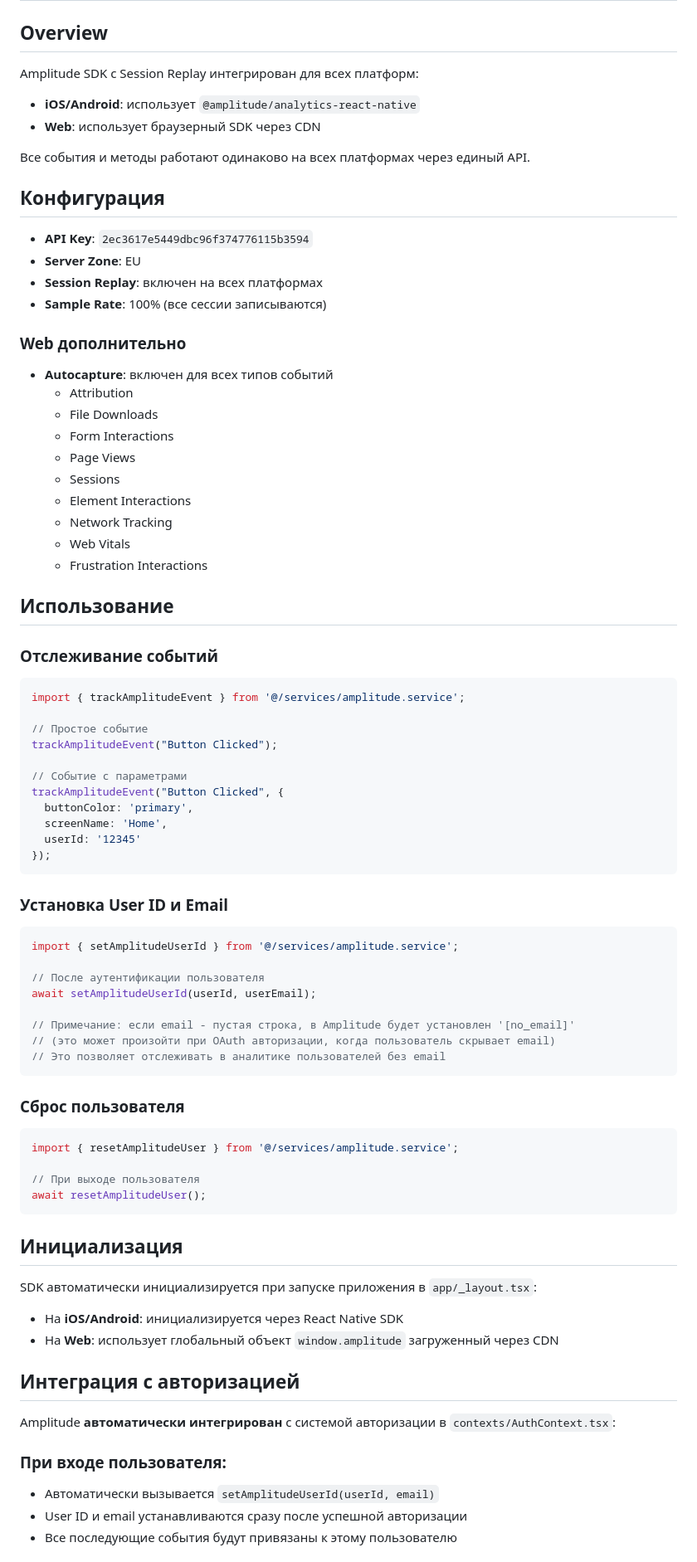
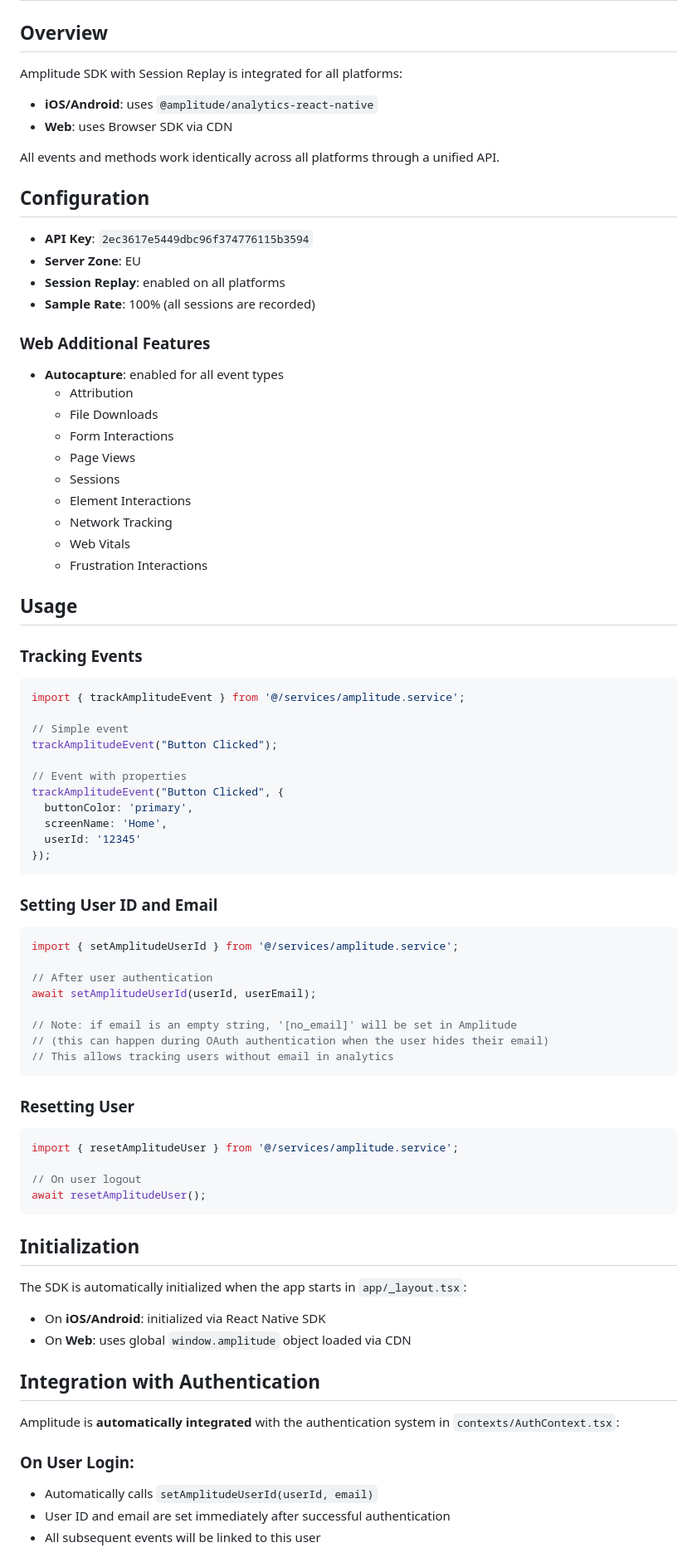
Before and after one commit to ozma-io/boss-app, a Markdown page: docs/amplitude-integration.md, the part around the change printed below. Shown: that part at 83% size. Drawn GitHub-style.

````diff
--- a/docs/amplitude-integration.md
+++ b/docs/amplitude-integration.md
@@ -2,21 +2,21 @@
 
 ## Overview
 
-Amplitude SDK с Session Replay интегрирован для всех платформ:
-- **iOS/Android**: использует `@amplitude/analytics-react-native`
-- **Web**: использует браузерный SDK через CDN
+Amplitude SDK with Session Replay is integrated for all platforms:
+- **iOS/Android**: uses `@amplitude/analytics-react-native`
+- **Web**: uses Browser SDK via CDN
 
-Все события и методы работают одинаково на всех платформах через единый API.
+All events and methods work identically across all platforms through a unified API.
 
-## Конфигурация
+## Configuration
 
 - **API Key**: `2ec3617e5449dbc96f374776115b3594`
 - **Server Zone**: EU
-- **Session Replay**: включен на всех платформах
-- **Sample Rate**: 100% (все сессии записываются)
+- **Session Replay**: enabled on all platforms
+- **Sample Rate**: 100% (all sessions are recorded)
 
-### Web дополнительно
-- **Autocapture**: включен для всех типов событий
+### Web Additional Features
+- **Autocapture**: enabled for all event types
   - Attribution
   - File Downloads
   - Form Interactions
@@ -27,17 +27,17 @@ Amplitude SDK с Session Replay интегрирован для всех пла
   - Web Vitals
   - Frustration Interactions
 
-## Использование
+## Usage
 
-### Отслеживание событий
+### Tracking Events
 
 ```typescript
 import { trackAmplitudeEvent } from '@/services/amplitude.service';
 
-// Простое событие
+// Simple event
 trackAmplitudeEvent("Button Clicked");
 
-// Событие с параметрами
+// Event with properties
 trackAmplitudeEvent("Button Clicked", {
   buttonColor: 'primary',
   screenName: 'Home',
@@ -45,41 +45,41 @@ trackAmplitudeEvent("Button Clicked", {
 });
 ```
 
-### Установка User ID и Email
+### Setting User ID and Email
 
 ```typescript
 import { setAmplitudeUserId } from '@/services/amplitude.service';
 
-// После аутентификации пользователя
+// After user authentication
 await setAmplitudeUserId(userId, userEmail);
 
-// Примечание: если email - пустая строка, в Amplitude будет установлен '[no_email]'
-// (это может произойти при OAuth авторизации, когда пользователь скрывает email)
-// Это позволяет отслеживать в аналитике пользователей без email
+// Note: if email is an empty string, '[no_email]' will be set in Amplitude
+// (this can happen during OAuth authentication when the user hides their email)
+// This allows tracking users without email in analytics
 ```
 
-### Сброс пользователя
+### Resetting User
 
 ```typescript
 import { resetAmplitudeUser } from '@/services/amplitude.service';
 
-// При выходе пользователя
+// On user logout
 await resetAmplitudeUser();
 ```
 
-## Инициализация
+## Initialization
 
-SDK автоматически инициализируется при запуске приложения в `app/_layout.tsx`:
+The SDK is automatically initialized when the app starts in `app/_layout.tsx`:
 
-- На **iOS/Android**: инициализируется через React Native SDK
-- На **Web**: использует глобальный объект `window.amplitude` загруженный через CDN
+- On **iOS/Android**: initialized via React Native SDK
+- On **Web**: uses global `window.amplitude` object loaded via CDN
 
-## Интеграция с авторизацией
+## Integration with Authentication
 
-Amplitude **автоматически интегрирован** с системой авторизации в `contexts/AuthContext.tsx`:
+Amplitude is **automatically integrated** with the authentication system in `contexts/AuthContext.tsx`:
 
-### При входе пользователя:
-- Автоматически вызывается `setAmplitudeUserId(userId, email)`
-- User ID и email устанавливаются сразу после успешной авторизации
-- Все последующие события будут привязаны к этому пользователю
+### On User Login:
+- Automatically calls `setAmplitudeUserId(userId, email)`
+- User ID and email are set immediately after successful authentication
+- All subsequent events will be linked to this user
 
````
Also changed, not shown: other parts of docs/amplitude-integration.md (+27 -27 lines).
